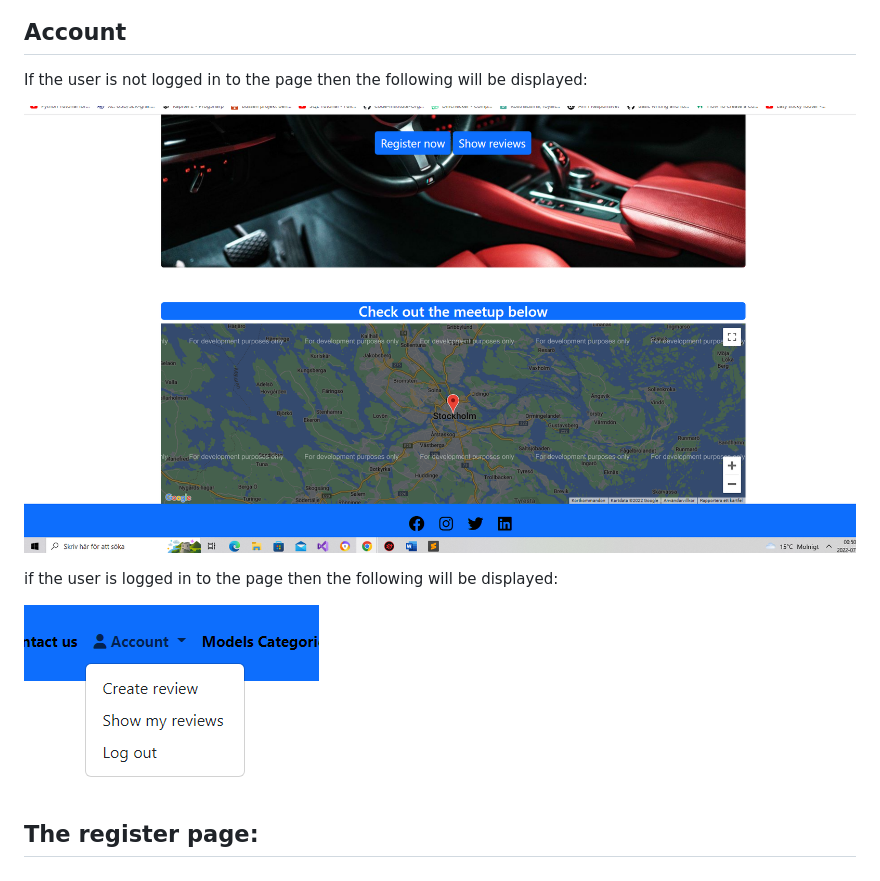
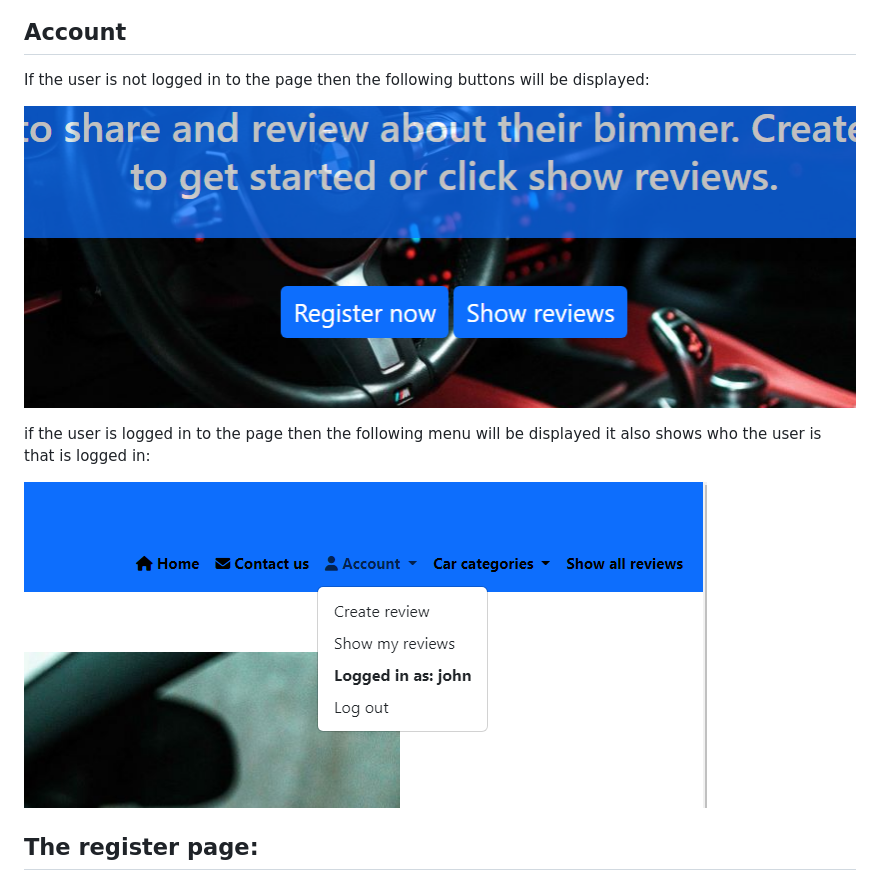
Before and after one commit to rebahama/bimmer-reviewer, a Markdown page: README.md, the part around the change. Drawn GitHub-style; pictures changed too: docs/images/home-4.png, docs/images/home-5.png.

Commit message:
add readme content

```diff
--- a/README.md
+++ b/README.md
@@ -78,11 +78,11 @@ On the bottom there is a Google map along with a footer, the map is only for dev
 ![Google map page](docs/images/home-2.png)
 
 ## Account
-If the user is not logged in to the page then the following will be displayed:
+If the user is not logged in to the page then the following buttons will be displayed:
 
 ![Account not logged in](docs/images/home-4.png)
 
-if the user is logged in to the page then the following will be displayed:
+if the user is logged in to the page then the following menu will be displayed it also shows who the user is that is logged in:
 
 ![Account choiches](docs/images/home-5.png)
 
```
Also changed, not shown: TESTING.md (+2 -0 lines), docs/images/restrict.png (added).
